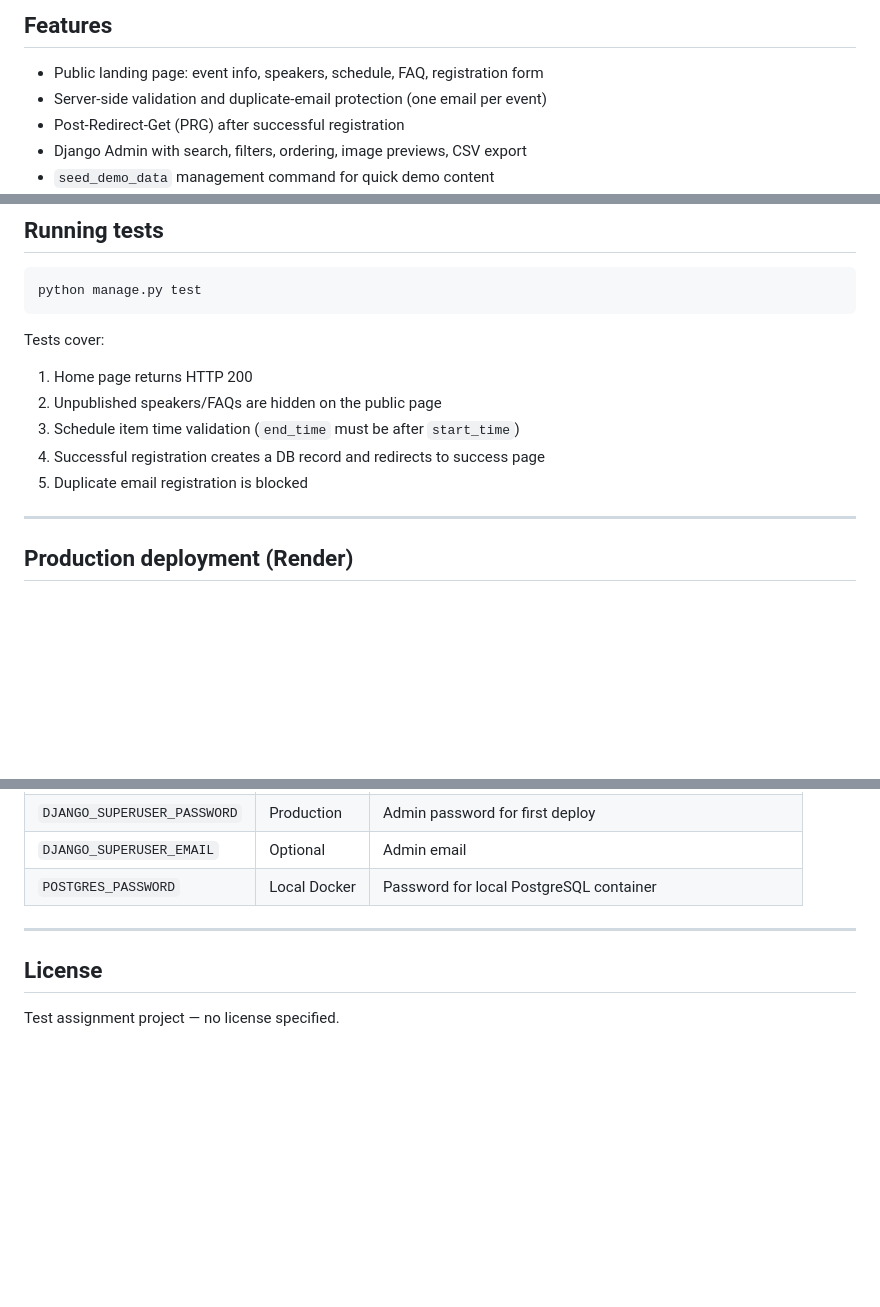
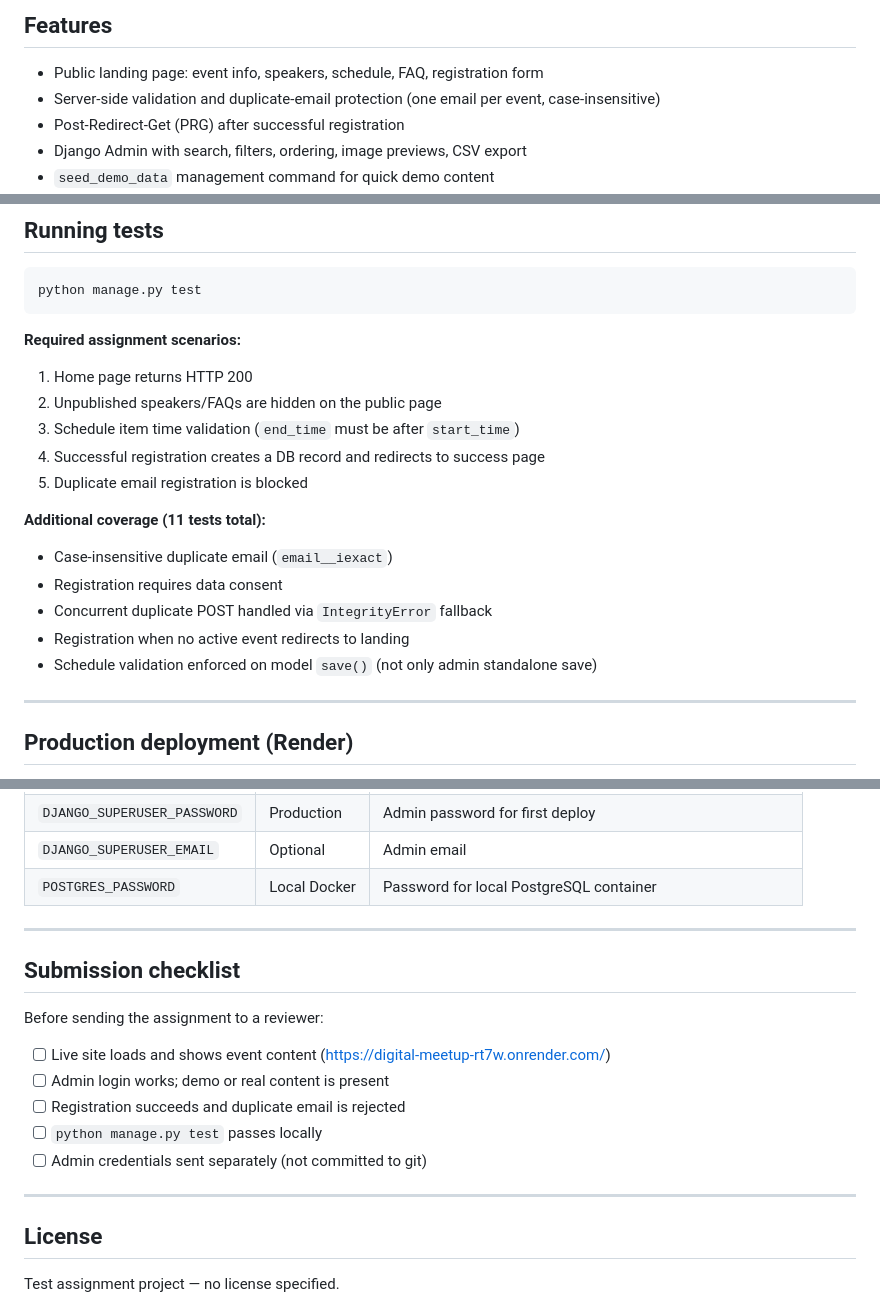
Before and after one commit to SwiftXLight/digital-meetup, a Markdown page: README.md, 3 parts joined by grey strips. GitHub-like rendering; blank space fills up the shorter version.

Commit message:
Update README.md to clarify registration features and validation processes
- Enhance the description of server-side validation for duplicate emails to specify case insensitivity.
- Add details on schedule validation enforcement during model saves.
- Include a checklist for submission requirements to ensure all aspects are covered before review.

````diff
--- a/README.md
+++ b/README.md
@@ -15,7 +15,7 @@ A Django landing page for the **Digital Meetup** event with a public registratio
 ## Features
 
 - Public landing page: event info, speakers, schedule, FAQ, registration form
-- Server-side validation and duplicate-email protection (one email per event)
+- Server-side validation and duplicate-email protection (one email per event, case-insensitive)
 - Post-Redirect-Get (PRG) after successful registration
 - Django Admin with search, filters, ordering, image previews, CSV export
 - `seed_demo_data` management command for quick demo content
@@ -173,13 +174,21 @@ Open:
 python manage.py test
 ```
 
-Tests cover:
+**Required assignment scenarios:**
 
 1. Home page returns HTTP 200
 2. Unpublished speakers/FAQs are hidden on the public page
 3. Schedule item time validation (`end_time` must be after `start_time`)
 4. Successful registration creates a DB record and redirects to success page
 5. Duplicate email registration is blocked
+
+**Additional coverage (11 tests total):**
+
+- Case-insensitive duplicate email (`email__iexact`)
+- Registration requires data consent
+- Concurrent duplicate POST handled via `IntegrityError` fallback
+- Registration when no active event redirects to landing
+- Schedule validation enforced on model `save()` (not only admin standalone save)
 
 ---
 
@@ -336,6 +346,18 @@ See [`.env.example`](.env.example) for the full list.
 
 ---
 
+## Submission checklist
+
+Before sending the assignment to a reviewer:
+
+- [ ] Live site loads and shows event content (https://digital-meetup-rt7w.onrender.com/)
+- [ ] Admin login works; demo or real content is present
+- [ ] Registration succeeds and duplicate email is rejected
+- [ ] `python manage.py test` passes locally
+- [ ] Admin credentials sent separately (not committed to git)
+
+---
+
 ## License
 
 Test assignment project — no license specified.
````
Also changed, not shown: other parts of README.md (+2 -0 lines).
